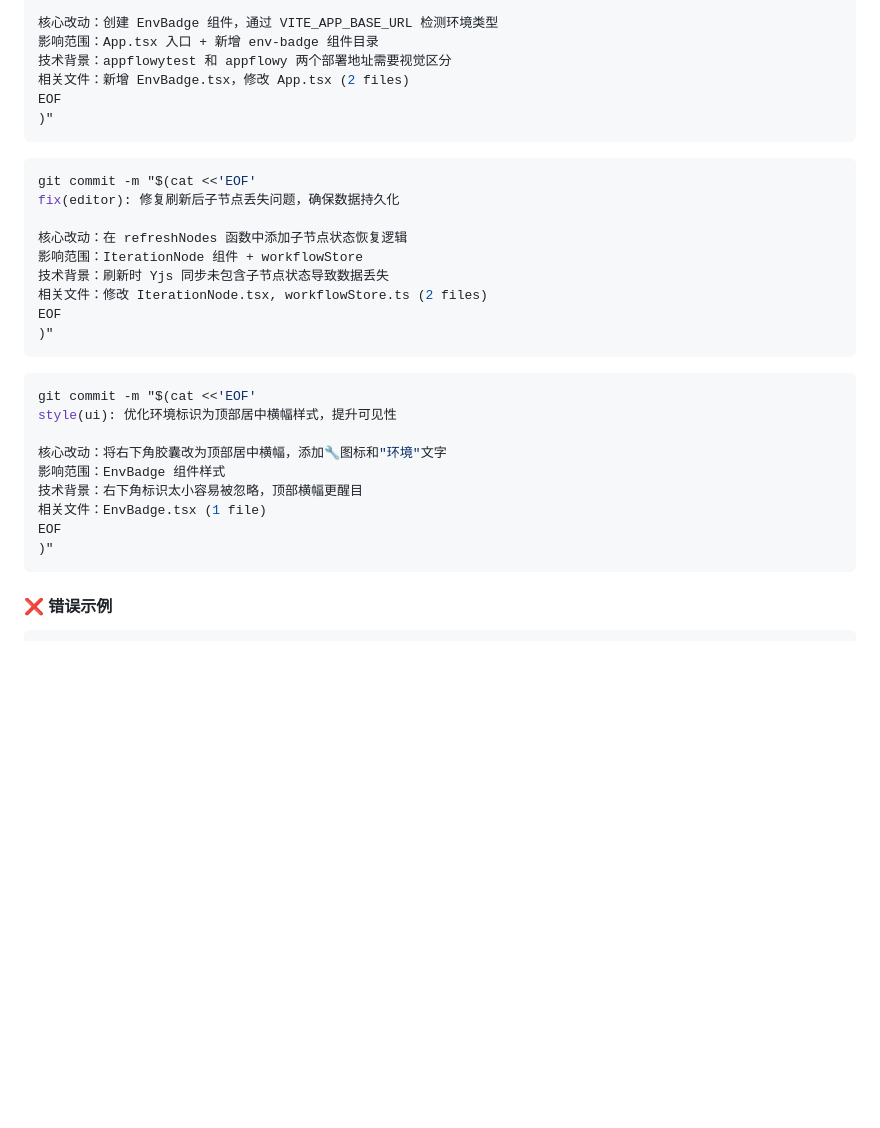
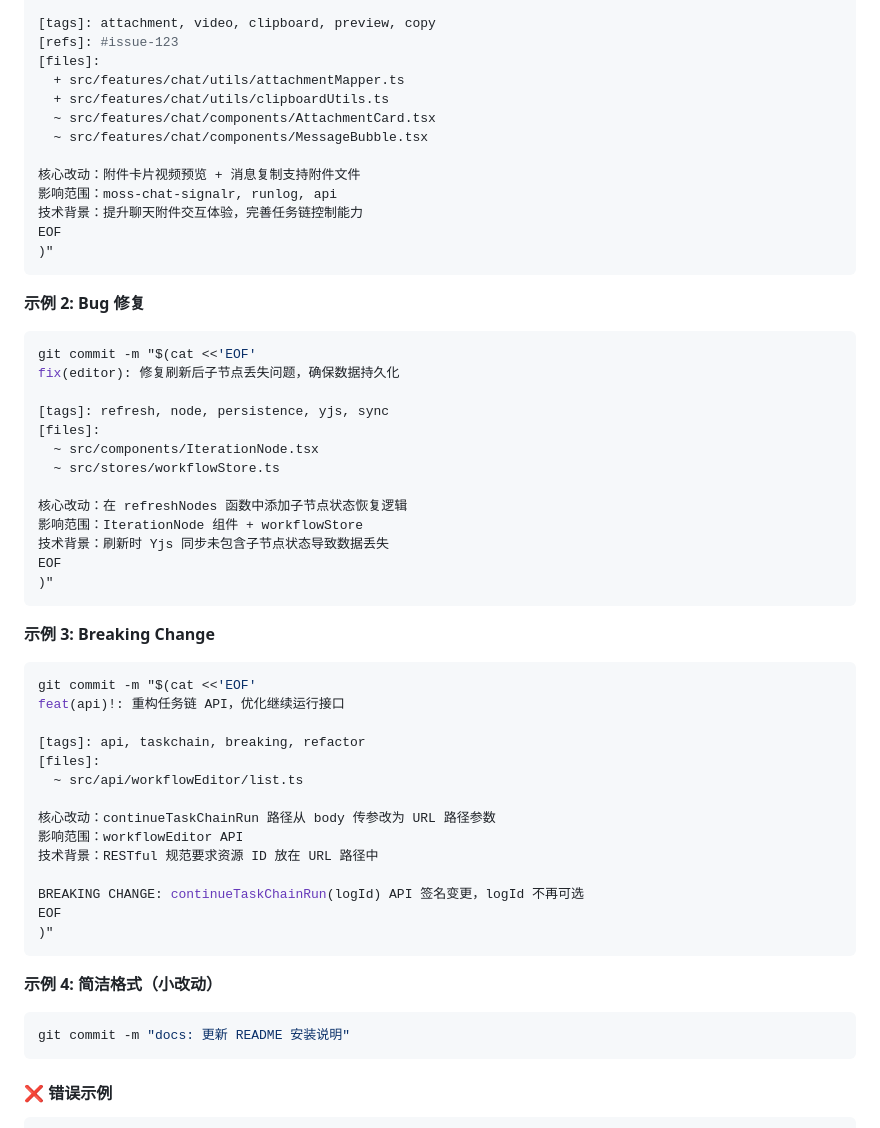
Before and after one commit to DomiYoung/spek_code, a Markdown page: skills/smart-commit/SKILL.md, the part around one of its changes. Drawn GitHub-style; blank space fills up the shorter version.

````diff
--- a/skills/smart-commit/SKILL.md
+++ b/skills/smart-commit/SKILL.md
@@ -122,34 +180,60 @@ feat(ui): 添加测试环境标识组件，帮助用户区分测试和正式环
 
-核心改动：创建 EnvBadge 组件，通过 VITE_APP_BASE_URL 检测环境类型
-影响范围：App.tsx 入口 + 新增 env-badge 组件目录
-技术背景：appflowytest 和 appflowy 两个部署地址需要视觉区分
-相关文件：新增 EnvBadge.tsx，修改 App.tsx (2 files)
+[tags]: attachment, video, clipboard, preview, copy
+[refs]: #issue-123
+[files]:
+  + src/features/chat/utils/attachmentMapper.ts
+  + src/features/chat/utils/clipboardUtils.ts
+  ~ src/features/chat/components/AttachmentCard.tsx
+  ~ src/features/chat/components/MessageBubble.tsx
+
+核心改动：附件卡片视频预览 + 消息复制支持附件文件
+影响范围：moss-chat-signalr, runlog, api
+技术背景：提升聊天附件交互体验，完善任务链控制能力
 EOF
 )"
 ```
+
+**示例 2: Bug 修复**
 
 ```bash
 git commit -m "$(cat <<'EOF'
 fix(editor): 修复刷新后子节点丢失问题，确保数据持久化
 
+[tags]: refresh, node, persistence, yjs, sync
+[files]:
+  ~ src/components/IterationNode.tsx
+  ~ src/stores/workflowStore.ts
+
 核心改动：在 refreshNodes 函数中添加子节点状态恢复逻辑
 影响范围：IterationNode 组件 + workflowStore
 技术背景：刷新时 Yjs 同步未包含子节点状态导致数据丢失
-相关文件：修改 IterationNode.tsx, workflowStore.ts (2 files)
 EOF
 )"
 ```
 
+**示例 3: Breaking Change**
+
 ```bash
 git commit -m "$(cat <<'EOF'
-style(ui): 优化环境标识为顶部居中横幅样式，提升可见性
+feat(api)!: 重构任务链 API，优化继续运行接口
 
-核心改动：将右下角胶囊改为顶部居中横幅，添加🔧图标和"环境"文字
-影响范围：EnvBadge 组件样式
-技术背景：右下角标识太小容易被忽略，顶部横幅更醒目
-相关文件：EnvBadge.tsx (1 file)
+[tags]: api, taskchain, breaking, refactor
+[files]:
+  ~ src/api/workflowEditor/list.ts
+
+核心改动：continueTaskChainRun 路径从 body 传参改为 URL 路径参数
+影响范围：workflowEditor API
+技术背景：RESTful 规范要求资源 ID 放在 URL 路径中
+
+BREAKING CHANGE: continueTaskChainRun(logId) API 签名变更，logId 不再可选
 EOF
 )"
+```
+
+**示例 4: 简洁格式（小改动）**
+
+```bash
+git commit -m "docs: 更新 README 安装说明"
 ```
 
 #### ❌ 错误示例
````
Also changed, not shown: other parts of skills/smart-commit/SKILL.md (+116 -13 lines), skills/workflow-orchestrator/SKILL.md (+34 -0 lines).
